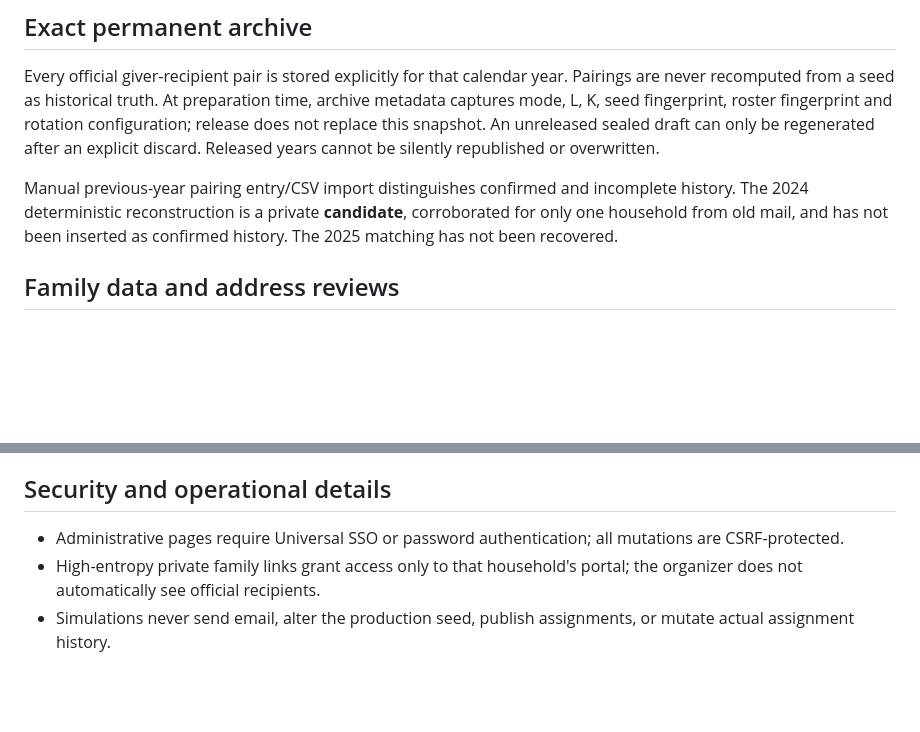
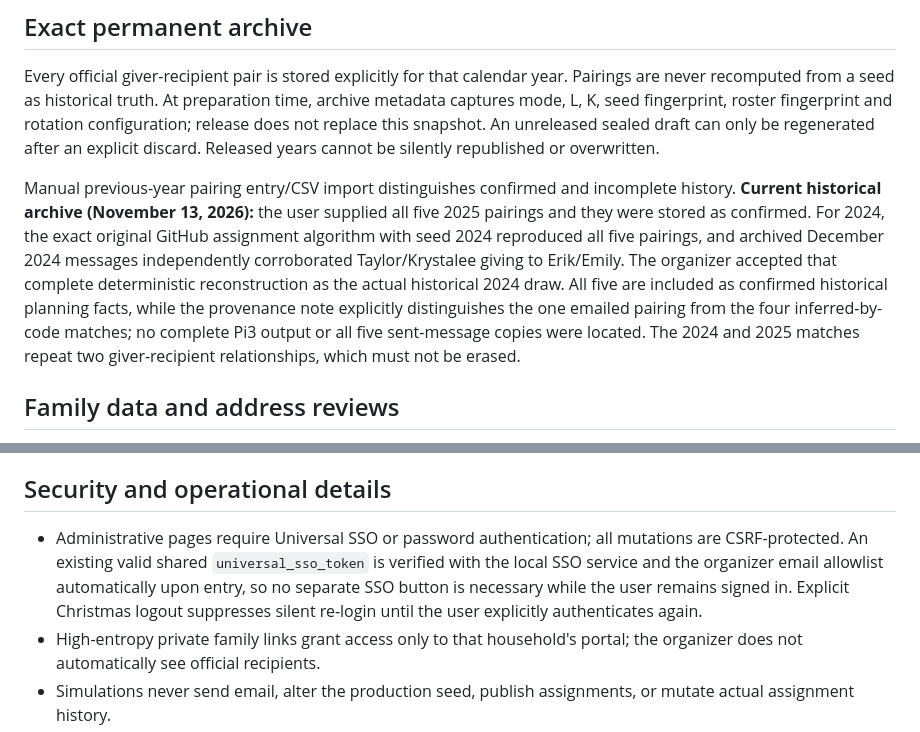
Before and after one commit to Tahlor/Christmas_Gift_Assignment, a Markdown page: V3_DESIGN.md, 2 parts joined by grey strips. GitHub-like rendering; blank space fills up the shorter version.

Commit message:
docs: accepted 2024 algorithmic reconstruction, confirmed 2025 history, automatic SSO reuse

```diff
--- a/V3_DESIGN.md
+++ b/V3_DESIGN.md
@@ -33,7 +33,7 @@ When transitioning from confirmed assignments made under a different system, the
 
 Every official giver-recipient pair is stored explicitly for that calendar year. Pairings are never recomputed from a seed as historical truth. At preparation time, archive metadata captures mode, L, K, seed fingerprint, roster fingerprint and rotation configuration; release does not replace this snapshot. An unreleased sealed draft can only be regenerated after an explicit discard. Released years cannot be silently republished or overwritten.
 
-Manual previous-year pairing entry/CSV import distinguishes confirmed and incomplete history. The 2024 deterministic reconstruction is a private **candidate**, corroborated for only one household from old mail, and has not been inserted as confirmed history. The 2025 matching has not been recovered.
+Manual previous-year pairing entry/CSV import distinguishes confirmed and incomplete history. **Current historical archive (November 13, 2026):** the user supplied all five 2025 pairings and they were stored as confirmed. For 2024, the exact original GitHub assignment algorithm with seed 2024 reproduced all five pairings, and archived December 2024 messages independently corroborated Taylor/Krystalee giving to Erik/Emily. The organizer accepted that complete deterministic reconstruction as the actual historical 2024 draw. All five are included as confirmed historical planning facts, while the provenance note explicitly distinguishes the one emailed pairing from the four inferred-by-code matches; no complete Pi3 output or all five sent-message copies were located. The 2024 and 2025 matches repeat two giver-recipient relationships, which must not be erased.
 
 ## Family data and address reviews
 
@@ -43,7 +43,7 @@ Doug and Amanda's currently recorded address remains unchanged. Their organizer-
 
 ## Security and operational details
 
-- Administrative pages require Universal SSO or password authentication; all mutations are CSRF-protected.
+- Administrative pages require Universal SSO or password authentication; all mutations are CSRF-protected. An existing valid shared `universal_sso_token` is verified with the local SSO service and the organizer email allowlist automatically upon entry, so no separate SSO button is necessary while the user remains signed in. Explicit Christmas logout suppresses silent re-login until the user explicitly authenticates again.
 - High-entropy private family links grant access only to that household's portal; the organizer does not automatically see official recipients.
 - Simulations never send email, alter the production seed, publish assignments, or mutate actual assignment history.
 - SMTP acceptance is not proof of delivery. Last-link-open timestamps can include automated security scanners; explicit family confirmation is more meaningful.
```
